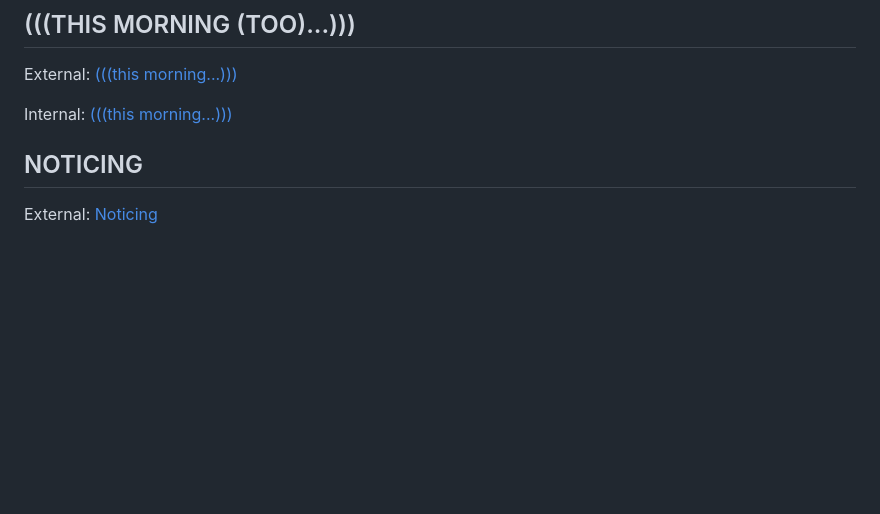
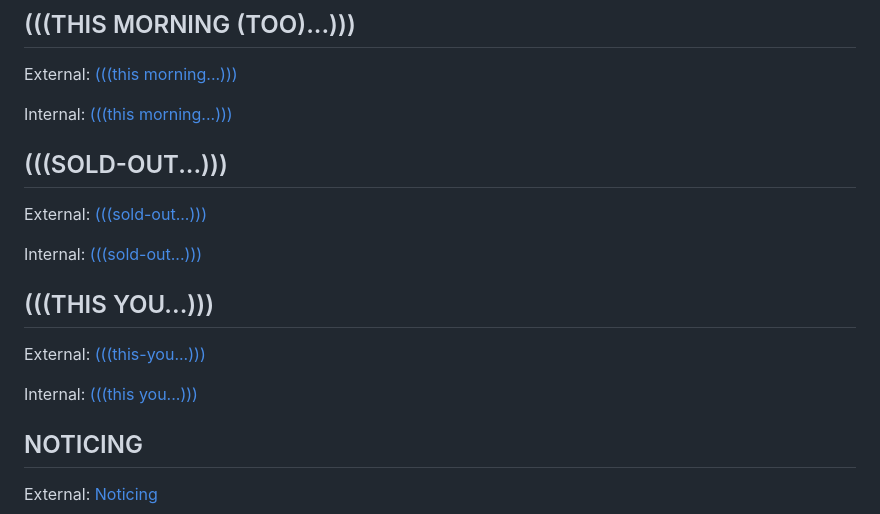
Before and after one commit to unboundhealing/unboundhealing, a Markdown page: assets/docs/link-reference.md, the part around the change. Rendered like a GitHub page; blank space fills up the shorter version.

```diff
--- a/assets/docs/link-reference.md
+++ b/assets/docs/link-reference.md
@@ -65,6 +65,18 @@ Internal: <a href="/opening/this-morning/">(((this morning...)))</a>
 External: <a href="https://unboundhealing.org/opening/this-morning-too/">(((this morning...)))</a>
 
 Internal: <a href="/opening/this-morning-too/">(((this morning...)))</a>
+
+## (((SOLD-OUT...)))
+
+External: <a href="https://unboundhealing.org/opening/sold-out/">(((sold-out...)))</a>
+
+Internal: <a href="/opening/sold-out/">(((sold-out...)))</a>
+
+## (((THIS YOU...)))
+
+External: <a href="https://unboundhealing.org/opening/this-you/">(((this-you...)))</a>
+
+Internal: <a href="/opening/this-you/">(((this you...)))</a>
 
 ## NOTICING
 
```
